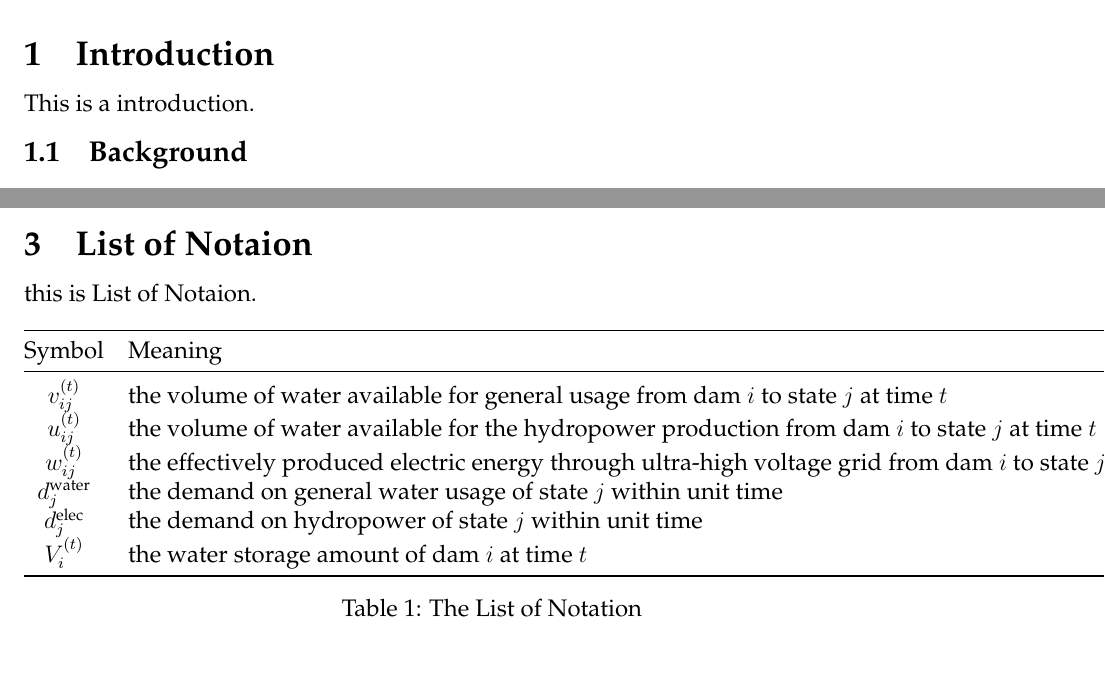
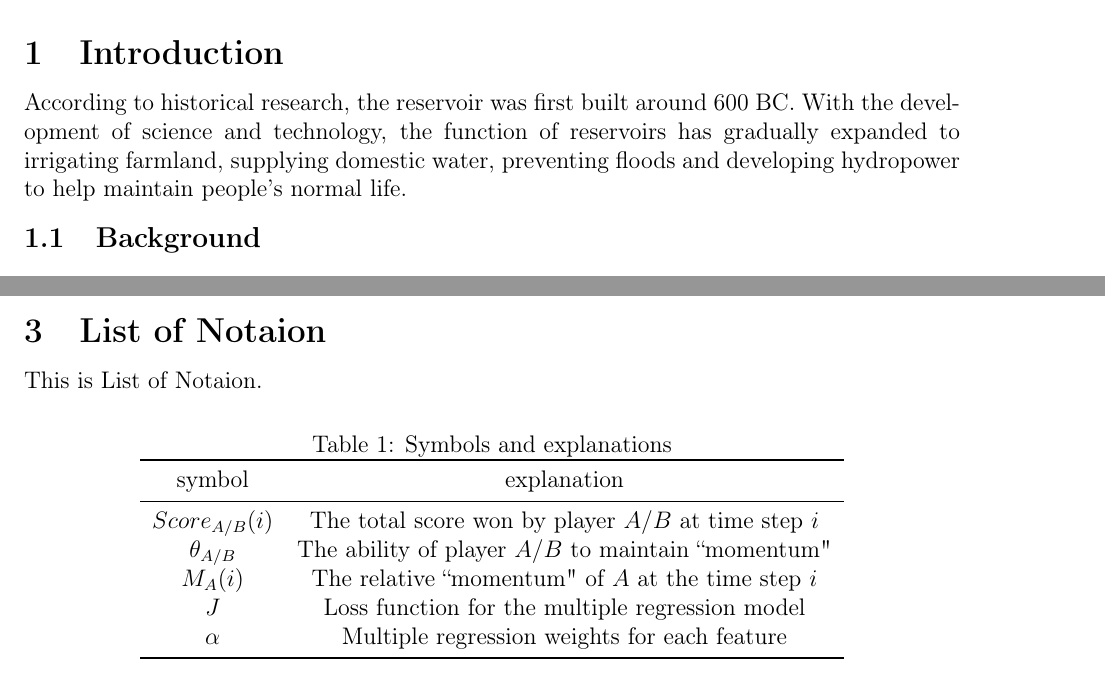
Before and after one commit to HugoPhi/MCM-Docs, a LaTeX thesis (2024B/mcm_thesis/main.tex, which reads 2024B/mcm_thesis/src/0_introduction.tex, 2024B/mcm_thesis/src/2_list_of_notation.tex): two parts of pages 3 and 5 of 12, joined at a grey line, cut so that both start at the same text. Compiled offline with pdfLaTeX.

Commit message:
2024B hym

```diff
--- a/2024B/mcm_thesis/main.tex
+++ b/2024B/mcm_thesis/main.tex
@@ -36,13 +36,13 @@
 %%%%%%%%%%%%%%%%%%%%%%%%%%%%%%%%%%%%%%%%%%%%%%%%%%%%%%%
 %%% 导入宏包和引用文献源
 %%%%%%%%%%%%%%%%%%%%%%%%%%%%%%%%%%%%%%%%%%%%%%%%%%%%%%%
-\usepackage{palatino}  % 帕拉提诺体字体宏包
+% \usepackage{palatino}  % 帕拉提诺体字体宏包
 \usepackage{lipsum}  % 导入生成段落的宏包
 \usepackage[hyperref=true,style=ieee]{biblatex}  % biblatex参考文献宏包
 \addbibresource{ref.bib}  % 添加引用文献bib源
 %%%%%%%%%%%%%%%%%%%%%%%%%%%%%%%%%%%%%%%%%%%%%%%%%%%%%%%
 
-%%%%%%%%%%%%%%%%%%%%%%%%%%%%%%%%%%%%%%%%%%%%%%%%%%%%%%%
+%%%%%%%%%%%%%%%%%%%%%%%%%%%%%%%%%%%%%%%%%palatino%%%%%%%%%%%%%%
 %%% 文档信息设置
 %%%%%%%%%%%%%%%%%%%%%%%%%%%%%%%%%%%%%%%%%%%%%%%%%%%%%%%
 \title{Submersible Rescue}  % 文章标题
--- a/2024B/mcm_thesis/src/0_introduction.tex
+++ b/2024B/mcm_thesis/src/0_introduction.tex
@@ -1,6 +1,9 @@
 \section{Introduction}  % 一级标题
 
-This is a introduction.
+\indent According to historical research, the reservoir was first built around 600 BC. With the devel-
+opment of science and technology, the function of reservoirs has gradually expanded to irrigating
+farmland, supplying domestic water, preventing floods and developing hydropower to help maintain
+people’s normal life.
 
 \subsection{Background}
 \subsection{Problem Restatement and Analysis}
--- a/2024B/mcm_thesis/src/2_list_of_notation.tex
+++ b/2024B/mcm_thesis/src/2_list_of_notation.tex
@@ -1,23 +1,23 @@
 \section{List of Notaion} % 一级标题
 
 % Text
-this is List of Notaion.
+\indent This is List of Notaion.
 
 % Notation Table
-\begin{table}[h]
+\begin{table}[ht]
 \centering
-\begin{tabular}{@{}cl@{}}
+\caption{Symbols and explanations}
+%\resizebox{0.8\textwidth}{!}{
+\begin{tabular}{cc}
 \toprule
-Symbol & Meaning \\
+symbol & explanation\\
 \midrule
-$v_{ij}^{(t)}$ & the volume of water available for general usage from dam $i$ to state $j$ at time $t$ \\
-$u_{ij}^{(t)}$ & the volume of water available for the hydropower production from dam $i$ to state $j$ at time $t$ \\
-$w_{ij}^{(t)}$ & the effectively produced electric energy through ultra-high voltage grid from dam $i$ to state $j$ at time $t$ \\
-$d_{j}^{\text{water}}$ & the demand on general water usage of state $j$ within unit time \\
-$d_{j}^{\text{elec}}$ & the demand on hydropower of state $j$ within unit time \\
-$V_{i}^{(t)}$ & the water storage amount of dam $i$ at time $t$ \\
+$Score_{A/B}(i)$ & The total score won by player $A/B$ at time step $i$ \\
+$\theta_{A/B}$ & The ability of player $A/B$ to maintain ``momentum" \\
+$M_{A}(i)$ & The relative ``momentum" of $A$ at the time step $i$ \\
+$J$ & Loss function for the multiple regression model \\
+$\alpha$ & Multiple regression weights for each feature\\
 \bottomrule
 \end{tabular}
-\caption{The List of Notation}
-\label{tab:notation}
+%}
 \end{table}
```
Also changed, not shown: 2 other files.
